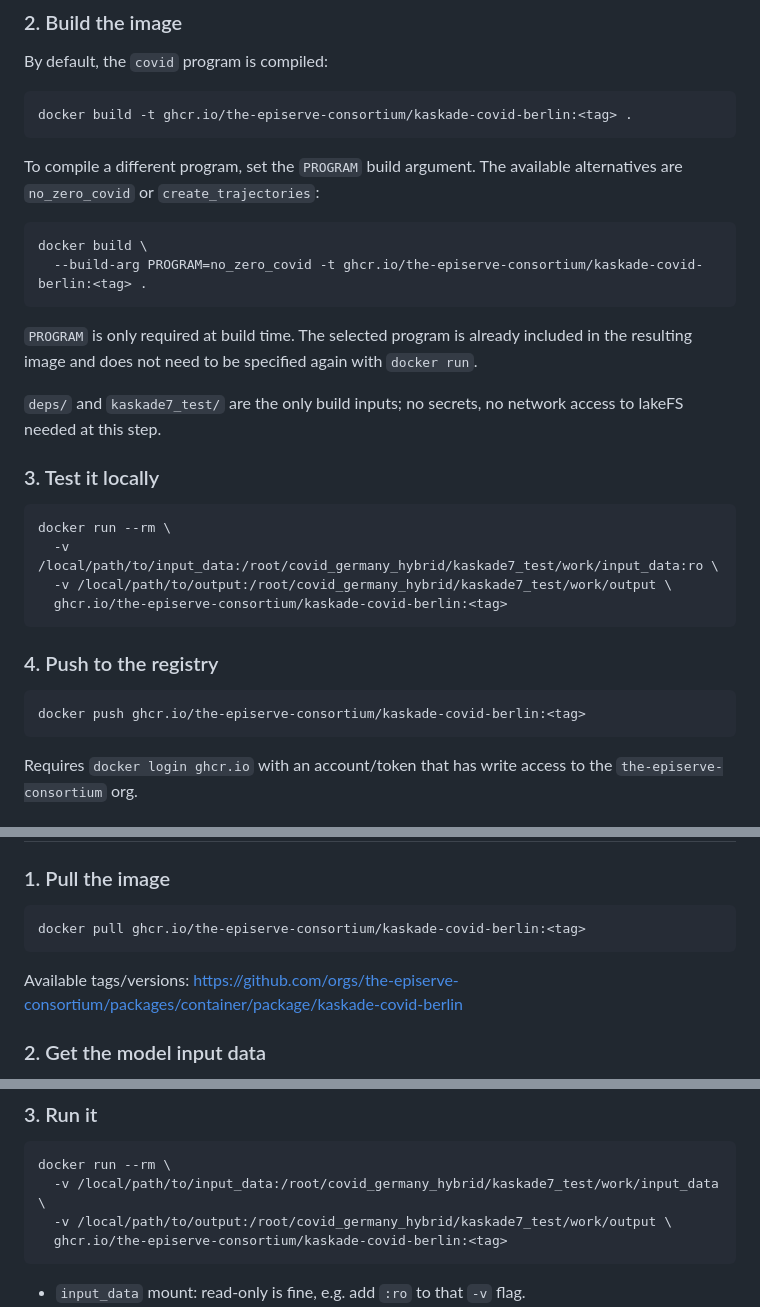
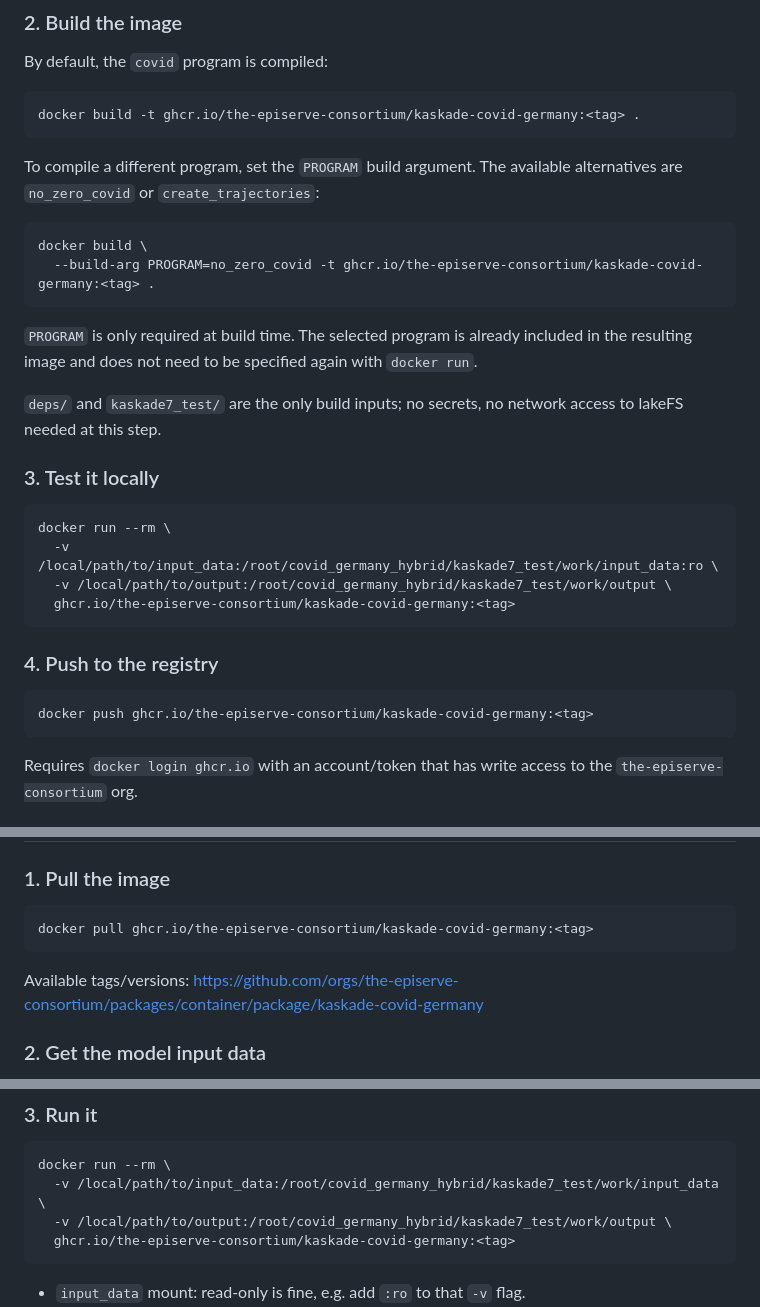
Before and after one commit to maierkrq/covid_germany_hybrid, a Markdown page: README.md, 3 parts joined by grey strips. GitHub-like rendering.

Commit message:
Update README to reference kaskade-covid-germany

````diff
--- a/README.md
+++ b/README.md
@@ -49,13 +49,13 @@ on every build.
 
 By default, the `covid` program is compiled:
 ```bash
-docker build -t ghcr.io/the-episerve-consortium/kaskade-covid-berlin:<tag> .
+docker build -t ghcr.io/the-episerve-consortium/kaskade-covid-germany:<tag> .
 ```
 
 To compile a different program, set the `PROGRAM` build argument. The available alternatives are `no_zero_covid` or `create_trajectories`:
 ```bash
 docker build \
-  --build-arg PROGRAM=no_zero_covid -t ghcr.io/the-episerve-consortium/kaskade-covid-berlin:<tag> .
+  --build-arg PROGRAM=no_zero_covid -t ghcr.io/the-episerve-consortium/kaskade-covid-germany:<tag> .
 ```
 
 `PROGRAM` is only required at build time. The selected program is already included in the resulting image and does not need to be specified again with `docker run`.
@@ -69,13 +69,13 @@ network access to lakeFS needed at this step.
 docker run --rm \
   -v /local/path/to/input_data:/root/covid_germany_hybrid/kaskade7_test/work/input_data:ro \
   -v /local/path/to/output:/root/covid_germany_hybrid/kaskade7_test/work/output \
-  ghcr.io/the-episerve-consortium/kaskade-covid-berlin:<tag>
+  ghcr.io/the-episerve-consortium/kaskade-covid-germany:<tag>
 ```
 
 ### 4. Push to the registry
 
 ```bash
-docker push ghcr.io/the-episerve-consortium/kaskade-covid-berlin:<tag>
+docker push ghcr.io/the-episerve-consortium/kaskade-covid-germany:<tag>
 ```
 
 Requires `docker login ghcr.io` with an account/token that has write access
@@ -95,11 +95,11 @@ back to the commit that produced it.
 ### 1. Pull the image
 
 ```bash
-docker pull ghcr.io/the-episerve-consortium/kaskade-covid-berlin:<tag>
+docker pull ghcr.io/the-episerve-consortium/kaskade-covid-germany:<tag>
 ```
 
 Available tags/versions:
-https://github.com/orgs/the-episerve-consortium/packages/container/package/kaskade-covid-berlin
+https://github.com/orgs/the-episerve-consortium/packages/container/package/kaskade-covid-germany
 
 ### 2. Get the model input data
 
@@ -123,7 +123,7 @@ above.
 docker run --rm \
   -v /local/path/to/input_data:/root/covid_germany_hybrid/kaskade7_test/work/input_data \
   -v /local/path/to/output:/root/covid_germany_hybrid/kaskade7_test/work/output \
-  ghcr.io/the-episerve-consortium/kaskade-covid-berlin:<tag>
+  ghcr.io/the-episerve-consortium/kaskade-covid-germany:<tag>
 ```
 
 - `input_data` mount: read-only is fine, e.g. add `:ro` to that `-v` flag.
````
